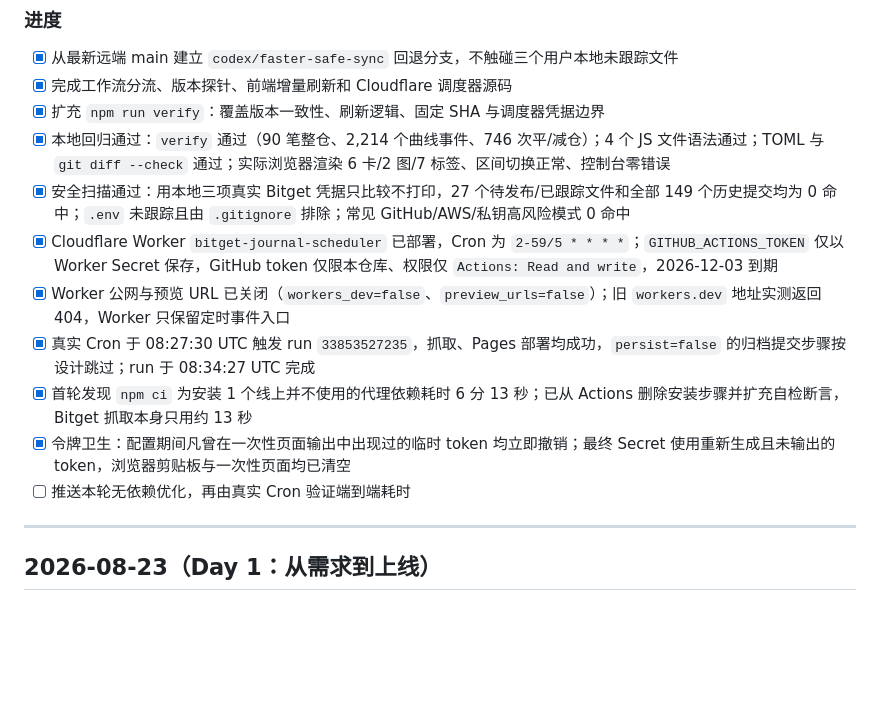
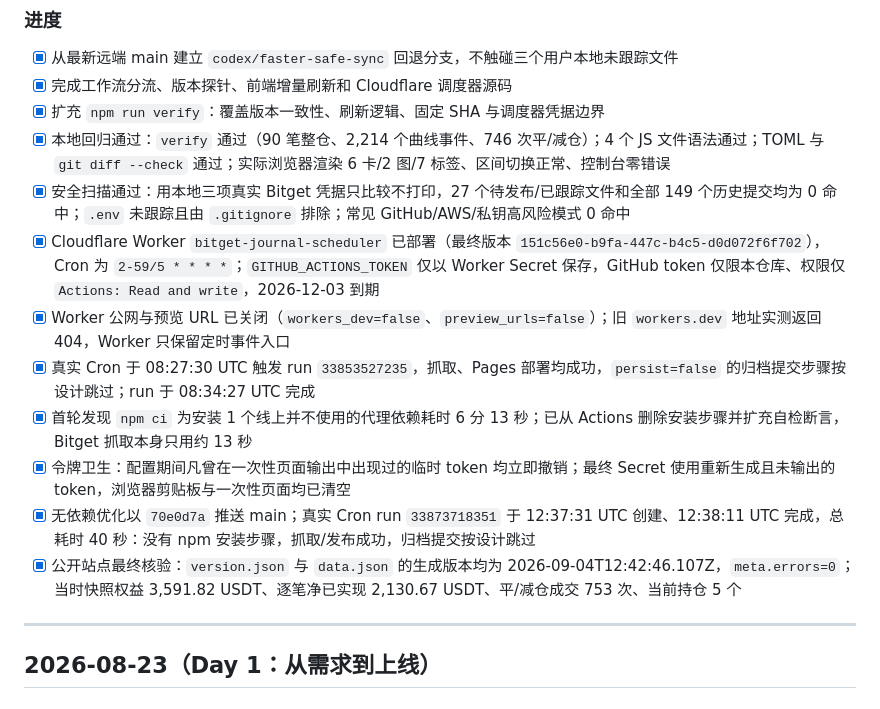
Before and after one commit to du3162417185-wq/bitget-journal, a Markdown page: DEVLOG.md, the part around the change. Drawn GitHub-style; blank space fills up the shorter version.

Commit message:
docs: 记录快速同步实测结果

```diff
--- a/DEVLOG.md
+++ b/DEVLOG.md
@@ -24,12 +24,13 @@
 - [x] 扩充 `npm run verify`：覆盖版本一致性、刷新逻辑、固定 SHA 与调度器凭据边界
 - [x] 本地回归通过：`verify` 通过（90 笔整仓、2,214 个曲线事件、746 次平/减仓）；4 个 JS 文件语法通过；TOML 与 `git diff --check` 通过；实际浏览器渲染 6 卡/2 图/7 标签、区间切换正常、控制台零错误
 - [x] 安全扫描通过：用本地三项真实 Bitget 凭据只比较不打印，27 个待发布/已跟踪文件和全部 149 个历史提交均为 0 命中；`.env` 未跟踪且由 `.gitignore` 排除；常见 GitHub/AWS/私钥高风险模式 0 命中
-- [x] Cloudflare Worker `bitget-journal-scheduler` 已部署，Cron 为 `2-59/5 * * * *`；`GITHUB_ACTIONS_TOKEN` 仅以 Worker Secret 保存，GitHub token 仅限本仓库、权限仅 `Actions: Read and write`，2026-12-03 到期
+- [x] Cloudflare Worker `bitget-journal-scheduler` 已部署（最终版本 `151c56e0-b9fa-447c-b4c5-d0d072f6f702`），Cron 为 `2-59/5 * * * *`；`GITHUB_ACTIONS_TOKEN` 仅以 Worker Secret 保存，GitHub token 仅限本仓库、权限仅 `Actions: Read and write`，2026-12-03 到期
 - [x] Worker 公网与预览 URL 已关闭（`workers_dev=false`、`preview_urls=false`）；旧 `workers.dev` 地址实测返回 404，Worker 只保留定时事件入口
 - [x] 真实 Cron 于 08:27:30 UTC 触发 run `33853527235`，抓取、Pages 部署均成功，`persist=false` 的归档提交步骤按设计跳过；run 于 08:34:27 UTC 完成
 - [x] 首轮发现 `npm ci` 为安装 1 个线上并不使用的代理依赖耗时 6 分 13 秒；已从 Actions 删除安装步骤并扩充自检断言，Bitget 抓取本身只用约 13 秒
 - [x] 令牌卫生：配置期间凡曾在一次性页面输出中出现过的临时 token 均立即撤销；最终 Secret 使用重新生成且未输出的 token，浏览器剪贴板与一次性页面均已清空
-- [ ] 推送本轮无依赖优化，再由真实 Cron 验证端到端耗时
+- [x] 无依赖优化以 `70e0d7a` 推送 main；真实 Cron run `33873718351` 于 12:37:31 UTC 创建、12:38:11 UTC 完成，总耗时 40 秒：没有 npm 安装步骤，抓取/发布成功，归档提交按设计跳过
+- [x] 公开站点最终核验：`version.json` 与 `data.json` 的生成版本均为 2026-09-04T12:42:46.107Z，`meta.errors=0`；当时快照权益 3,591.82 USDT、逐笔净已实现 2,130.67 USDT、平/减仓成交 753 次、当前持仓 5 个
 
 ---
 
```
